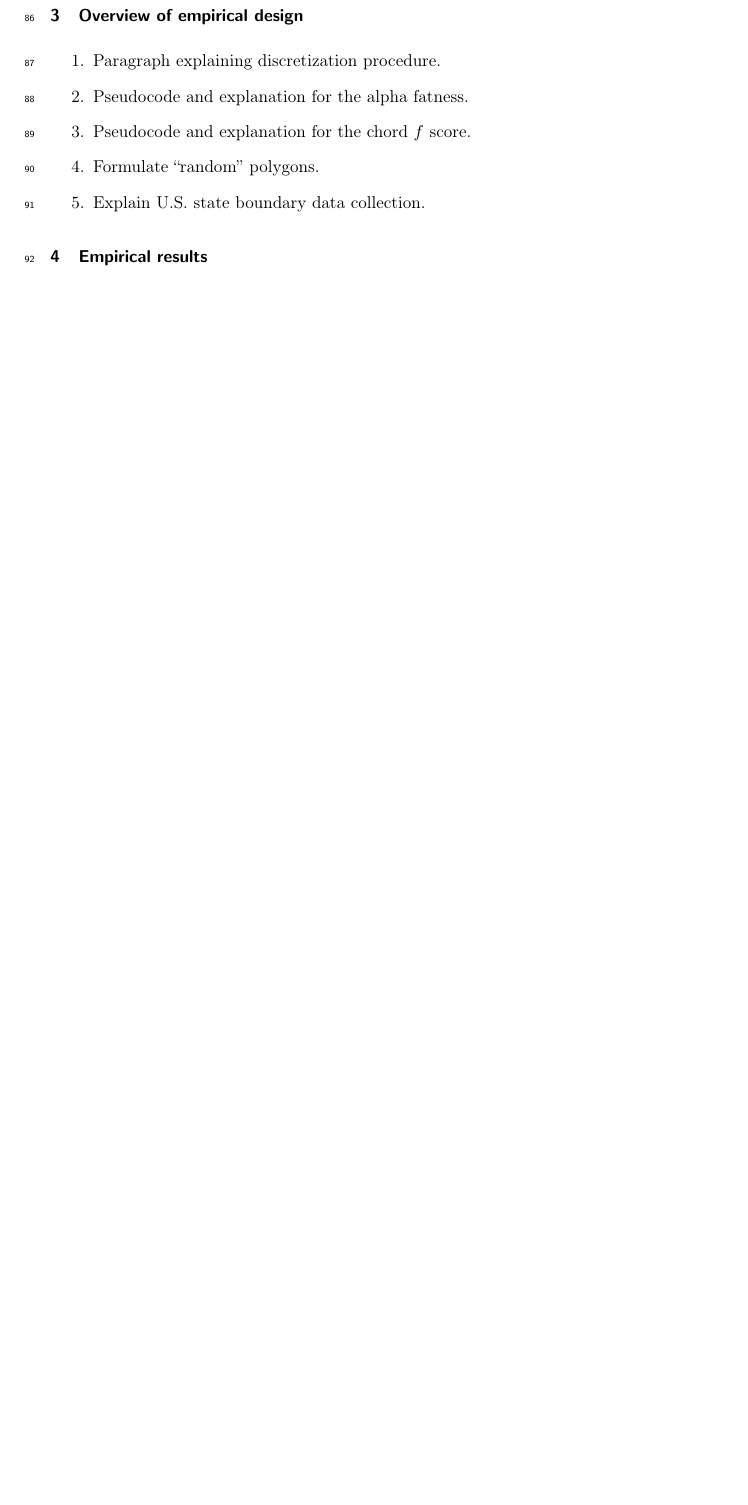
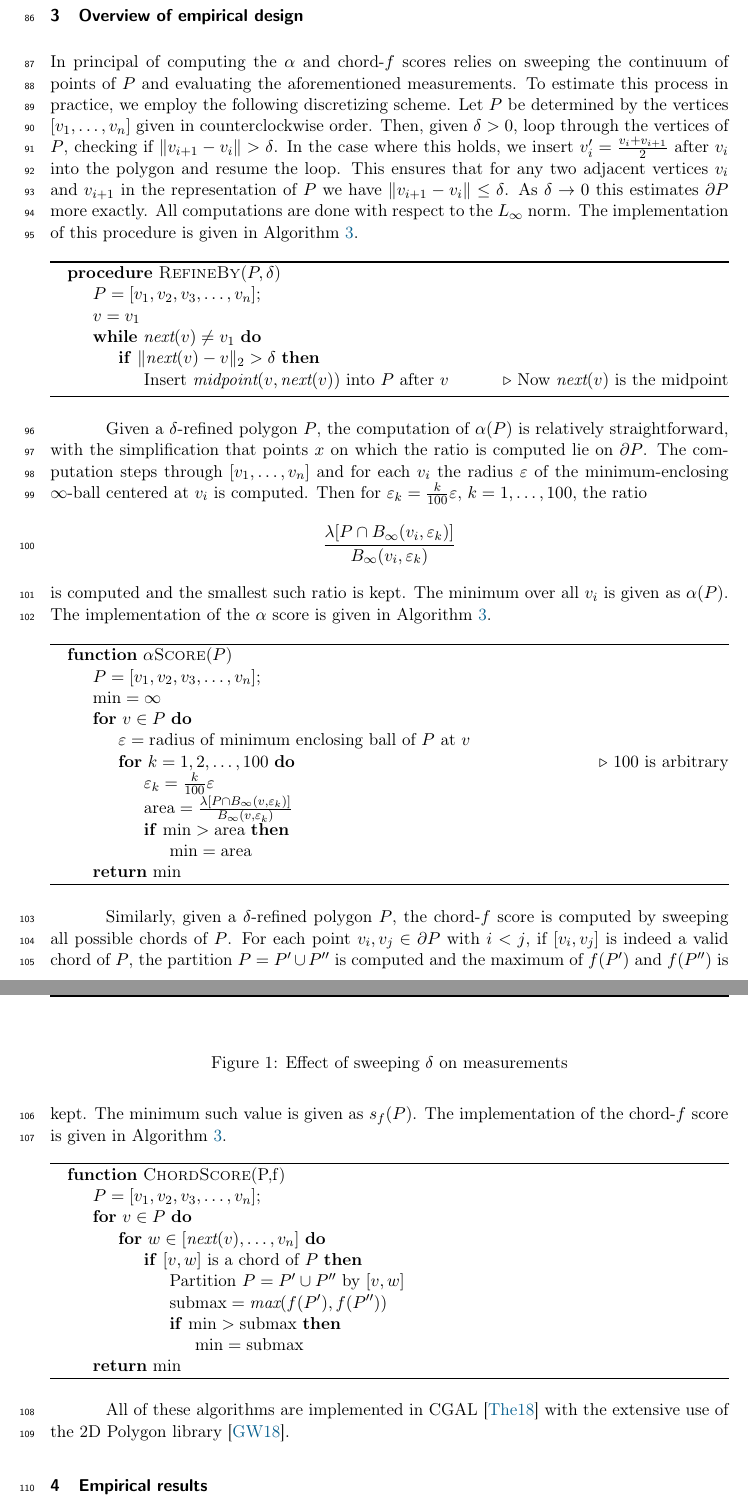
Before and after one commit to DavidNKraemer/polygonal-niceness, a LaTeX document (paper/main.tex): part of page 4 of 4 before the commit and two parts of pages 4 and 5 of 8 after it, the two joined at a grey line, cut so that both start at the same text, the shorter picture padded with empty space. Compiled offline with pdfLaTeX.

Commit message:
Updates to the paper.
Section 3 is done, section 4 is almost done. I am just generating some final plots and putting them into the paper. Then the only things that remain are the introduction and conclusion sections.

```diff
--- a/paper/main.tex
+++ b/paper/main.tex
@@ -1,4 +1,4 @@
-\documentclass[draft]{jocg}
+\documentclass[]{jocg}
 
 \usepackage{amsmath,amsfonts}
 \usepackage{amsthm}
@@ -7,6 +7,9 @@
 \usepackage[english]{babel}
 \usepackage{mathtools}
 \usepackage[mathlines]{lineno}
+\usepackage[]{graphicx}
+\usepackage{algorithm}
+\usepackage[noend]{algpseudocode}
 \linenumbers
 
 \usepackage[
@@ -215,10 +218,105 @@ facts about $\chordarc$ which develop further intuition for the score.
 
 \section{Overview of empirical design}
 
-\begin{enumerate}
-  \item Paragraph explaining discretization procedure.
-  \item Pseudocode and explanation for the alpha fatness.
-  \item Pseudocode and explanation for the chord $f$ score.
-  \item Formulate ``random'' polygons.
-  \item Explain U.S. state boundary data collection.
-\end{enumerate}
+In principal of computing the $\alpha$ and chord-$f$ scores relies on sweeping
+the continuum of points of $P$ and evaluating the aforementioned measurements.
+To estimate this process in practice, we employ the following discretizing
+scheme. Let $P$ be determined by the vertices $[v_1, \dots, v_n]$ given in
+counterclockwise order. Then, given $\delta > 0$, loop through the vertices of
+$P$, checking if $\norm{v_{i+1} - v_i} > \delta$. In the case where this holds,
+we insert $v_i' = \frac{v_i + v_{i+1}}{2}$ after $v_i$ into the polygon and
+resume the loop. This ensures that for any two adjacent vertices $v_{i}$ and
+$v_{i+1}$ in the representation of $P$ we have $\norm{v_{i+1} - v_i} \leq
+\delta$. As $\delta \to 0$ this estimates $\partial P$ more exactly. All
+computations are done with respect to the $L_{\infty}$ norm. The implementation
+of this procedure is given in Algorithm \ref{alg:delta}.
+
+%% Pseudocode for the delta refinement
+
+\begin{algorithm}[h]
+  \begin{algorithmic}[0]
+    \Procedure{RefineBy}{$P,\delta$}
+    \State{$P = [v_1, v_2, v_3, \dots, v_n]$};
+    \State{$v = v_1$}
+    \While {$\textit{next}(v) \ne v_1$}
+    \If {$\norm{\textit{next}(v) - v}_2 > \delta$}
+      \State{\textrm{Insert $\textit{midpoint}(v, \textit{next}(v))$ into $P$
+      after $v$}}
+      \Comment{Now $\textit{next}(v)$ is the midpoint}
+      \EndIf
+      \EndWhile
+      \EndProcedure
+    \end{algorithmic}
+    \label{alg:delta}
+\end{algorithm}
+
+Given a $\delta$-refined polygon $P$, the computation of $\alpha(P)$ is
+relatively straightforward, with the simplification that points $x$ on which the
+ratio is computed lie on $\partial P$. The computation steps through $[v_1,
+\dots, v_n]$ and for each $v_i$ the radius $\varepsilon$ of the
+minimum-enclosing $\infty$-ball centered at $v_i$ is computed. Then for
+$\varepsilon_k = \frac{k}{100} \varepsilon$, $k = 1, \dots, 100$, the ratio
+\begin{equation*}
+  \frac{\lambda[P \cap B_{\infty}(v_i, \varepsilon_k)]}{B_{\infty}(v_i,
+  \varepsilon_k)}
+\end{equation*}
+is computed and the smallest such ratio is kept. The minimum over all $v_i$ is
+given as $\alpha(P)$. The implementation of the $\alpha$ score is given in
+Algorithm \ref{alg:alpha}.
+
+%% Pseudocode for the alpha score
+
+\begin{algorithm}[h]
+  \begin{algorithmic}[0]
+    \Function{$\alpha$Score}{$P$}
+    \State{$P = [v_1, v_2, v_3, \dots, v_n]$};
+    \State{$\textrm{min} = \infty$}
+    \For {$v \in P$}
+    \State{$\varepsilon = \textrm{radius of minimum enclosing ball of $P$ at
+    $v$}$}
+    \For {$k = 1, 2, \dots, 100$} \Comment{$100$ is arbitrary}
+    \State{$\varepsilon_k = \frac{k}{100} \varepsilon$}
+    \State{$\textrm{area} = \frac{\lambda[P \cap B_{\infty}(v, \varepsilon_k)]}{B_{\infty}(v, \varepsilon_k)}$}
+    \If {$\textrm{min} > \textrm{area}$}
+      \State{$\textrm{min} = \textrm{area}$}
+      \EndIf
+      \EndFor
+      \EndFor
+      \State{\Return{\textrm{min}}}
+      \EndFunction
+    \end{algorithmic}
+  \label{alg:alpha}
+\end{algorithm}
+
+Similarly, given a $\delta$-refined polygon $P$, the chord-$f$ score is computed
+by sweeping all possible chords of $P$. For each point $v_i, v_j \in \partial P$
+with $i < j$, if $[v_i, v_j]$ is indeed a valid chord of $P$, the partition $P =
+P' \cup P''$ is computed and the maximum of $f(P')$ and $f(P'')$ is kept. The
+minimum such value is given as $s_f(P)$. The implementation of the chord-$f$
+score is given in Algorithm \ref{alg:chordf}.
+
+%% Pseudocode for the chord f score
+
+\begin{algorithm}[h]
+\begin{algorithmic}[0]
+  \Function{ChordScore}{P,f}
+  \State{$P = [v_1, v_2, v_3, \dots, v_n]$};
+  \For {$v \in P$}
+  \For {$w \in [\textit{next}(v), \dots, v_n]$}
+  \If {$[v,w]$ is a chord of $P$}
+    \State{Partition $P = P' \cup P''$ by $[v,w]$}
+    \State{$\textrm{submax} = \textit{max}(f(P'), f(P''))$}
+    \If {$\textrm{min} > \textrm{submax}$}
+      \State{$\textrm{min} = \textrm{submax}$}
+      \EndIf
+    \EndIf
+  \EndFor
+  \EndFor
+  \State{\Return{\textrm{min}}}
+  \EndFunction
+\end{algorithmic}
+\label{alg:chordf}
+\end{algorithm}
+
+All of these algorithms are implemented in CGAL \cite{cgal:eb-18a} with the
+extensive use of the 2D Polygon library \cite{cgal:gw-p2-18a}.
@@ -226,0 +337,4 @@ facts about $\chordarc$ which develop further intuition for the score.
+\begin{figure}[t]
+  \centering
+  %\includegraphics{<+file+>}
+  \caption{Effect of sweeping $\delta$ on measurements}
```
Also changed, not shown: data/output/mitchell_polygons/10/u_alpha_score.csv (+11 -11 lines), data/output/mitchell_polygons/10/u_chord_arc_infinity.csv (added, +11 -0 lines), data/output/mitchell_polygons/10/u_chord_arc_one.csv (added, +11 -0 lines), data/output/mitchell_polygons/50/u_chord_arc_infinity.csv (added, +11 -0 lines), data/output/mitchell_polygons/50/u_chord_arc_one.csv (added, +11 -0 lines), paper/main.pdf, plots/test.eps (added), plots/test.jpg (added), plots/u_10_alpha_score_chord_arc_infinity_vertices_0-05_delta_ranking.eps (added), plots/u_10_alpha_score_chord_arc_infinity_vertices_0-05_delta_ranking.jpg (added), plots/u_50_alpha_score_chord_arc_infinity_vertices_0-05_delta_ranking.jpg (added), plots/u_50_alpha_score_chord_arc_one_vertices_0-05_delta_ranking.jpg (added), paper/main.tex (35 more changed lines), 5 other files.
